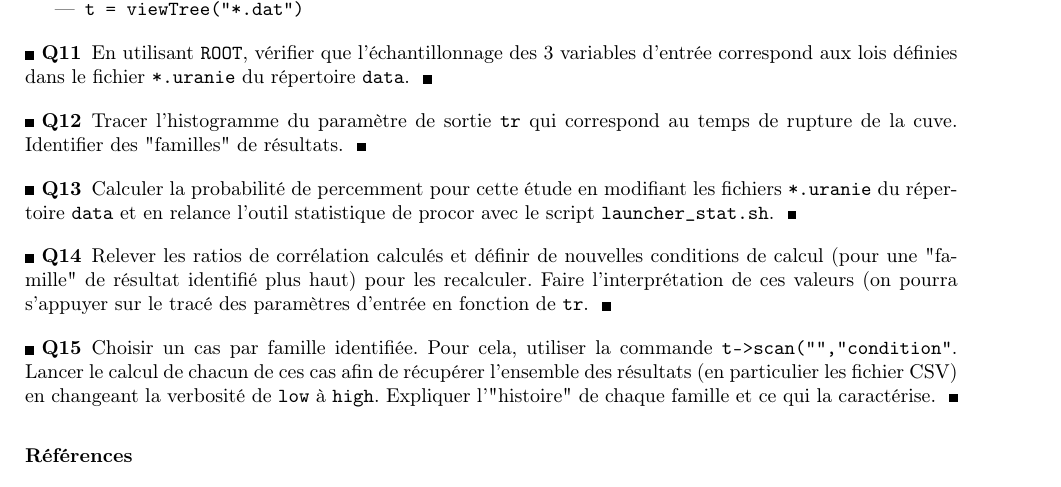
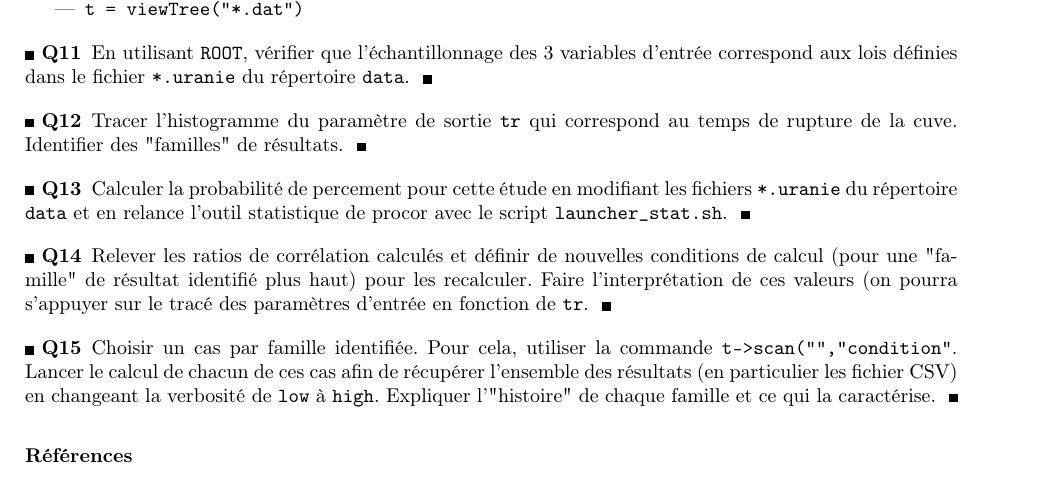
Before and after one commit to B-Hab/INSTN_GA_2021, a LaTeX paper (TD2/TD_description.tex): part of page 4 of 4, cut so that both start at the same text. Compiled offline with pdfLaTeX.

Commit message:
Updates from Overleaf

```diff
--- a/TD2/TD_description.tex
+++ b/TD2/TD_description.tex
@@ -262,7 +262,7 @@ L'outil de post-traitement peut être lancé via :
 
 \Q{Tracer l'histogramme du paramètre de sortie \texttt{tr} qui correspond au temps de rupture de la cuve. Identifier des "familles" de résultats.}
 
-\Q{Calculer la probabilité de percemment pour cette étude en modifiant les fichiers \texttt{*.uranie} du répertoire \texttt{data} et en relance l'outil statistique de procor avec le script \texttt{launcher\_stat.sh}.}
+\Q{Calculer la probabilité de percement pour cette étude en modifiant les fichiers \texttt{*.uranie} du répertoire \texttt{data} et en relance l'outil statistique de procor avec le script \texttt{launcher\_stat.sh}.}
 
 \Q{Relever les ratios de corrélation calculés et définir de nouvelles conditions de calcul (pour une "famille" de résultat identifié plus haut) pour les recalculer. Faire l'interprétation de ces valeurs (on pourra s'appuyer sur le tracé des paramètres d'entrée en fonction de \texttt{tr}.}
 
```
